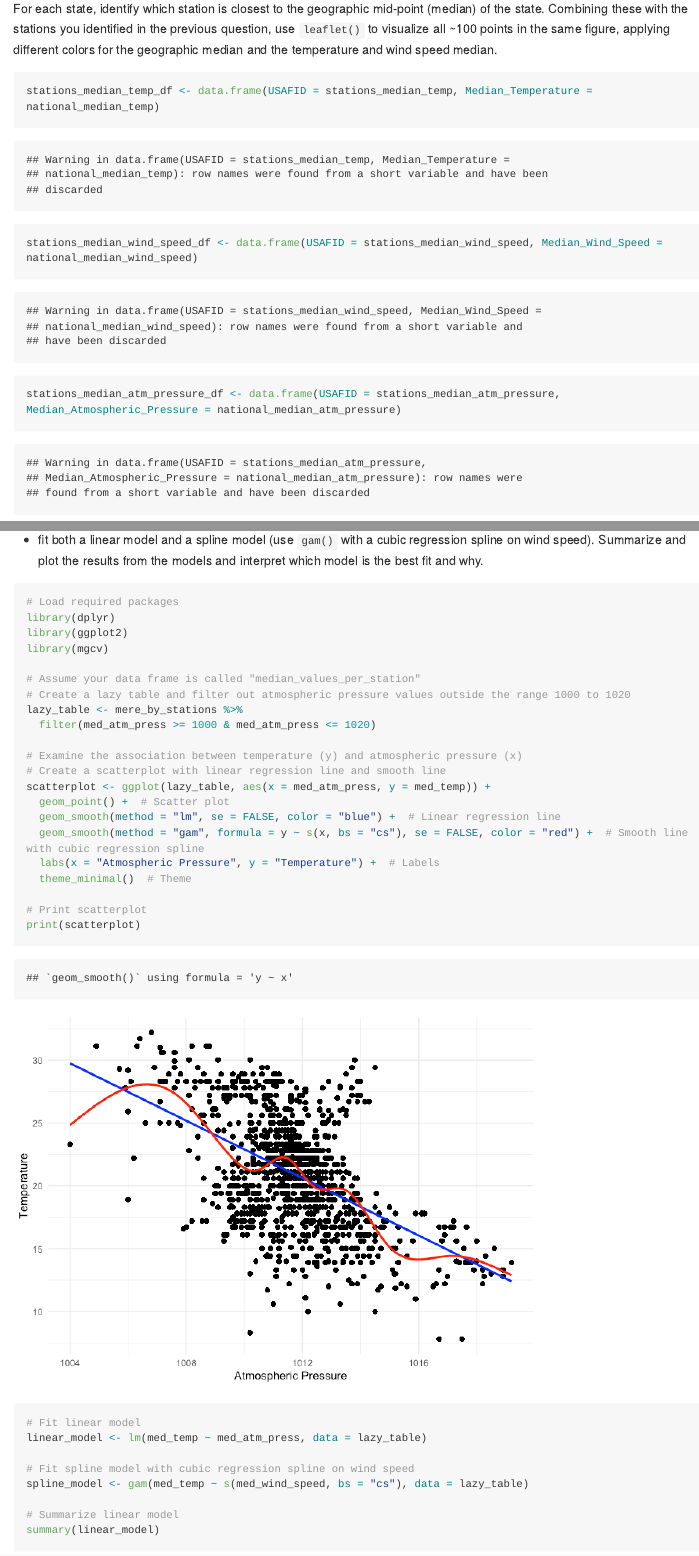
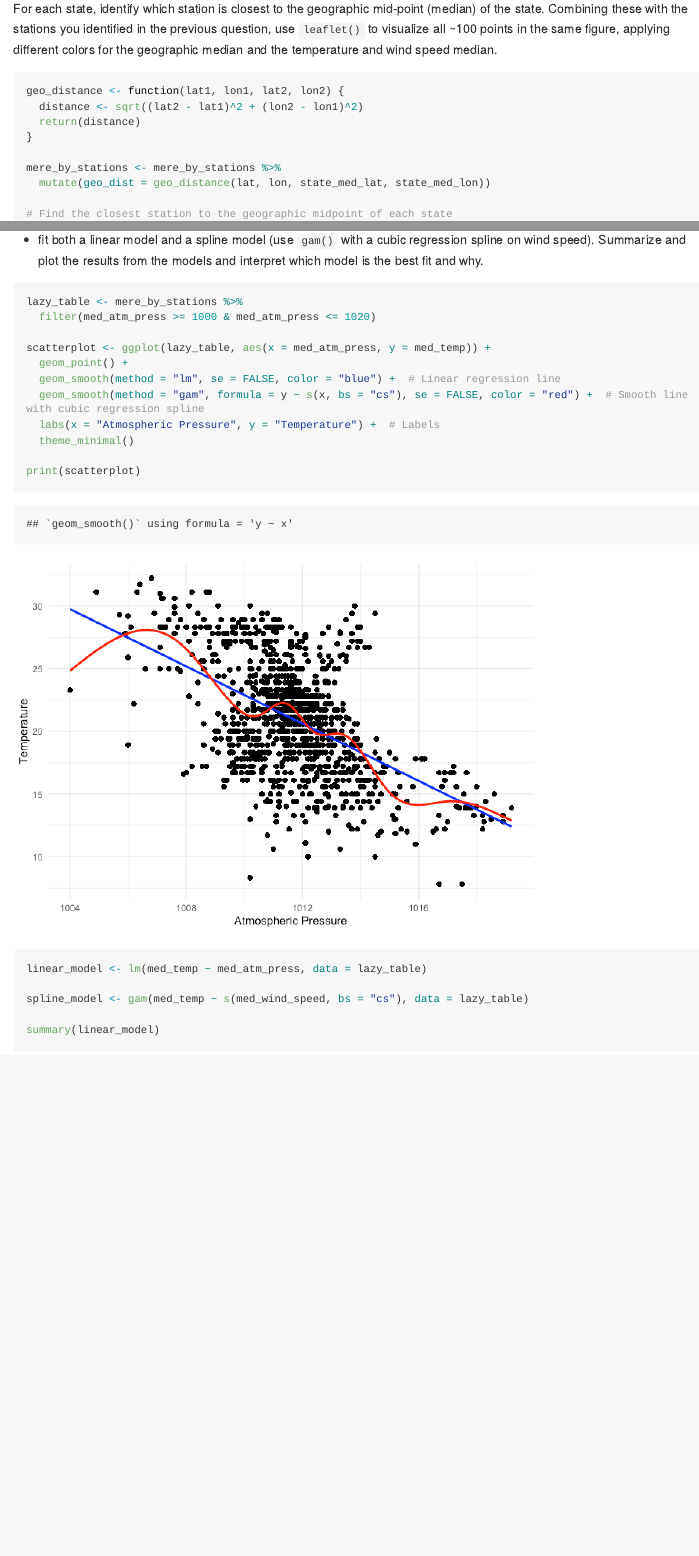
Before and after one commit to xgao28/JSC370-labs, an R Markdown document (README.Rmd): the page in a window 1100 px wide, from 7500 px down, and a second part further down, joined at a grey line. The pictures show the output file README.md that the author committed with the source, drawn offline in the style of GitHub; long lines of code are wrapped.

Commit message:
Completed q5 and fixed q4

````diff
--- a/README.Rmd
+++ b/README.Rmd
@@ -255,19 +255,13 @@ Knit the doc and save it on GitHub.
 For each state, identify which station is closest to the geographic mid-point (median) of the state. Combining these with the stations you identified in the previous question, use `leaflet()` to visualize all ~100 points in the same figure, applying different colors for the geographic median and the temperature and wind speed median.
 
 ```{r}
-stations_median_temp_df <- data.frame(USAFID = stations_median_temp, Median_Temperature = national_median_temp)
-stations_median_wind_speed_df <- data.frame(USAFID = stations_median_wind_speed, Median_Wind_Speed = national_median_wind_speed)
-stations_median_atm_pressure_df <- data.frame(USAFID = stations_median_atm_pressure, Median_Atmospheric_Pressure = national_median_atm_pressure)
-```
-
-```{r}
-calculate_distance <- function(lat1, lon1, lat2, lon2) {
+geo_distance <- function(lat1, lon1, lat2, lon2) {
   distance <- sqrt((lat2 - lat1)^2 + (lon2 - lon1)^2)
   return(distance)
 }
 
 mere_by_stations <- mere_by_stations %>%
-  mutate(geo_dist = calculate_distance(lat, lon, state_med_lat, state_med_lon))
+  mutate(geo_dist = geo_distance(lat, lon, state_med_lat, state_med_lon))
 
 # Find the closest station to the geographic midpoint of each state
 geo_closest_stations_by_state <- mere_by_stations %>%
@@ -298,7 +292,8 @@ map <- leaflet(geo_closest_stations_by_state) %>%
     lat = ~lat,
     color = ~"orange",
     radius = 2
-  )
+  ) %>%
+  addLegend(colors = c("purple","orange"), labels = c("Geographic closest", "Temperature and wind speed closest"))
 map
 ```
 
@@ -352,34 +347,22 @@ Let's practice running regression models with smooth functions on X. We need the
 - fit both a linear model and a spline model (use `gam()` with a cubic regression spline on wind speed). Summarize and plot the results from the models and interpret which model is the best fit and why.
 
 ```{r}
-# Load required packages
-library(dplyr)
-library(ggplot2)
-library(mgcv)
 
-# Assume your data frame is called "median_values_per_station"
-# Create a lazy table and filter out atmospheric pressure values outside the range 1000 to 1020
 lazy_table <- mere_by_stations %>%
   filter(med_atm_press >= 1000 & med_atm_press <= 1020)
 
-# Examine the association between temperature (y) and atmospheric pressure (x)
-# Create a scatterplot with linear regression line and smooth line
 scatterplot <- ggplot(lazy_table, aes(x = med_atm_press, y = med_temp)) +
-  geom_point() +  # Scatter plot
+  geom_point() +
   geom_smooth(method = "lm", se = FALSE, color = "blue") +  # Linear regression line
   geom_smooth(method = "gam", formula = y ~ s(x, bs = "cs"), se = FALSE, color = "red") +  # Smooth line with cubic regression spline
   labs(x = "Atmospheric Pressure", y = "Temperature") +  # Labels
-  theme_minimal()  # Theme
+  theme_minimal()
 
-# Print scatterplot
 print(scatterplot)
 
-# Fit linear model
 linear_model <- lm(med_temp ~ med_atm_press, data = lazy_table)
 
-# Fit spline model with cubic regression spline on wind speed
 spline_model <- gam(med_temp ~ s(med_wind_speed, bs = "cs"), data = lazy_table)
 
-# Summarize linear model
 summary(linear_model)
 
````
Also changed, not shown: README.md, README_files/figure-gfm/unnamed-chunk-10-1.png (added), README_files/figure-gfm/unnamed-chunk-10-2.png (added), README_files/figure-gfm/unnamed-chunk-10-3.png (added), README_files/figure-gfm/unnamed-chunk-10-4.png (added), README_files/figure-gfm/unnamed-chunk-10-5.png (added), README_files/figure-gfm/unnamed-chunk-10-6.png (added), README.Rmd (11 more changed lines), 1 other file.
